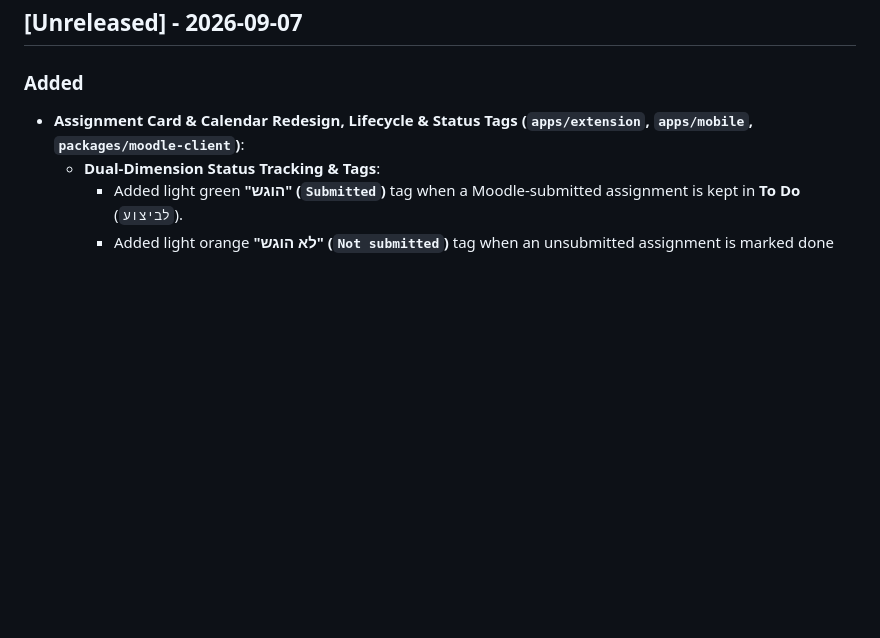
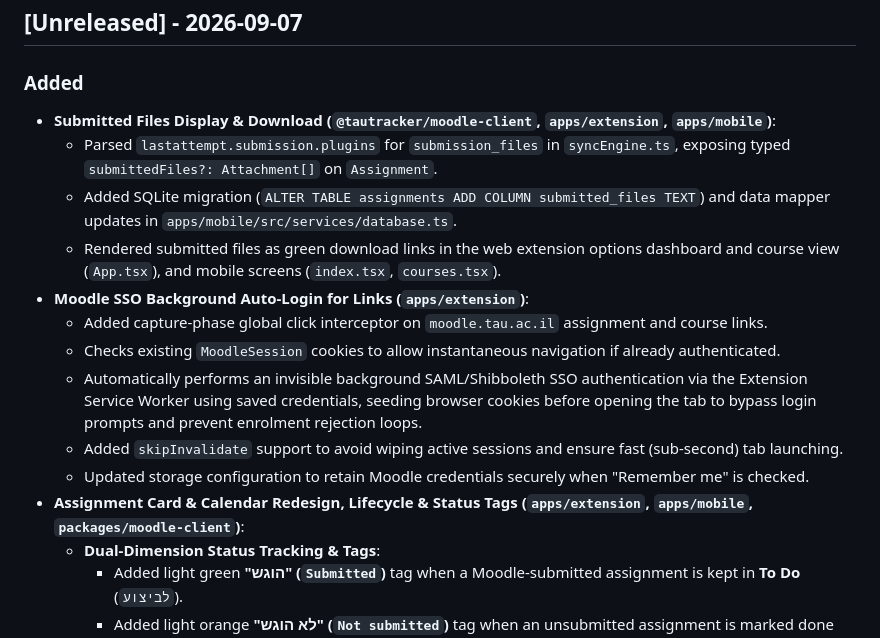
Before and after one commit to duck-5/Noodle, a Markdown page: CHANGELOG.md, the part around the change. Drawn GitHub-style; blank space fills up the shorter version.

Commit message:
docs: document submitted files and Moodle SSO auto-login in CHANGELOG

```diff
--- a/CHANGELOG.md
+++ b/CHANGELOG.md
@@ -9,6 +9,16 @@ The format is based on [Keep a Changelog](https://keepachangelog.com/en/1.0.0/),
 ## [Unreleased] - 2026-09-07
 
 ### Added
+- **Submitted Files Display & Download (`@tautracker/moodle-client`, `apps/extension`, `apps/mobile`)**:
+  - Parsed `lastattempt.submission.plugins` for `submission_files` in `syncEngine.ts`, exposing typed `submittedFiles?: Attachment[]` on `Assignment`.
+  - Added SQLite migration (`ALTER TABLE assignments ADD COLUMN submitted_files TEXT`) and data mapper updates in `apps/mobile/src/services/database.ts`.
+  - Rendered submitted files as green download links in the web extension options dashboard and course view (`App.tsx`), and mobile screens (`index.tsx`, `courses.tsx`).
+- **Moodle SSO Background Auto-Login for Links (`apps/extension`)**:
+  - Added capture-phase global click interceptor on `moodle.tau.ac.il` assignment and course links.
+  - Checks existing `MoodleSession` cookies to allow instantaneous navigation if already authenticated.
+  - Automatically performs an invisible background SAML/Shibboleth SSO authentication via the Extension Service Worker using saved credentials, seeding browser cookies before opening the tab to bypass login prompts and prevent enrolment rejection loops.
+  - Added `skipInvalidate` support to avoid wiping active sessions and ensure fast (sub-second) tab launching.
+  - Updated storage configuration to retain Moodle credentials securely when "Remember me" is checked.
 - **Assignment Card & Calendar Redesign, Lifecycle & Status Tags (`apps/extension`, `apps/mobile`, `packages/moodle-client`)**:
   - **Dual-Dimension Status Tracking & Tags**:
     - Added light green **"הוגש" (`Submitted`)** tag when a Moodle-submitted assignment is kept in **To Do** (`לביצוע`).
```
